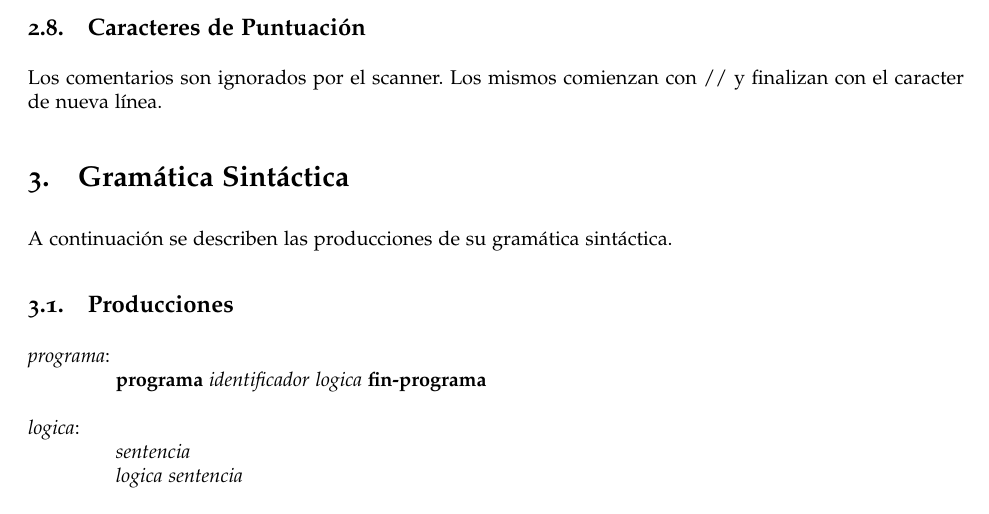
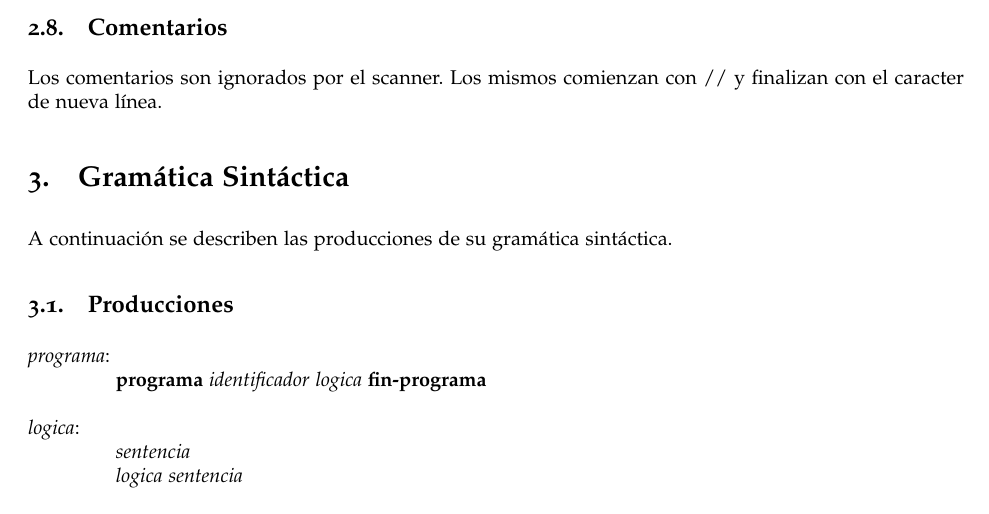
Before and after one commit to rnsavinelli/ssl, a LaTeX document (tp2/document.tex, which reads tp2/section-01.tex): part of page 3 of 4, cut at the place of the change. Compiled offline with pdfLaTeX.

Commit message:
mod subsection title

```diff
--- a/tp2/section-01.tex
+++ b/tp2/section-01.tex
@@ -126,6 +126,6 @@ En esta sección se describen las producciones de la gramática léxica del leng
 
 \end{tabbing}
 
-\subsection{Caracteres de Puntuación}
+\subsection{Comentarios}
 
 Los comentarios son ignorados por el scanner. Los mismos comienzan con // y finalizan con el caracter de nueva línea.
```
